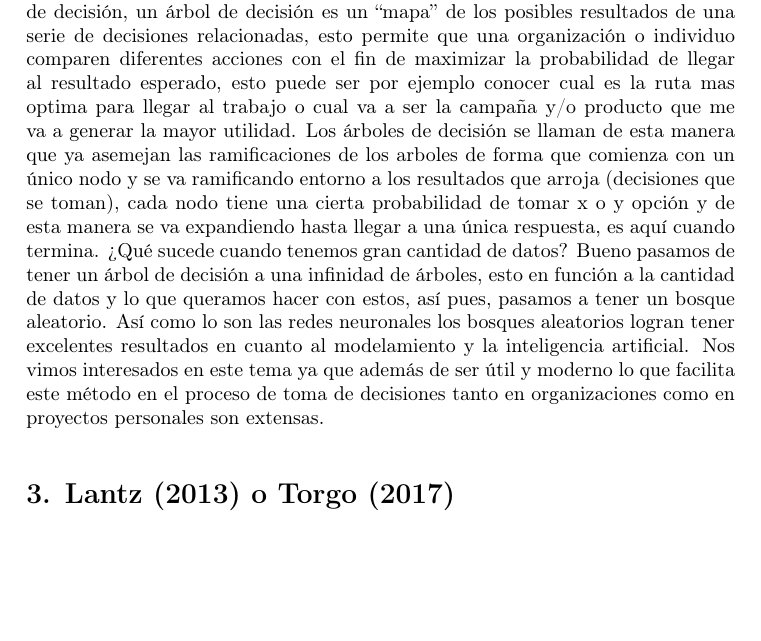
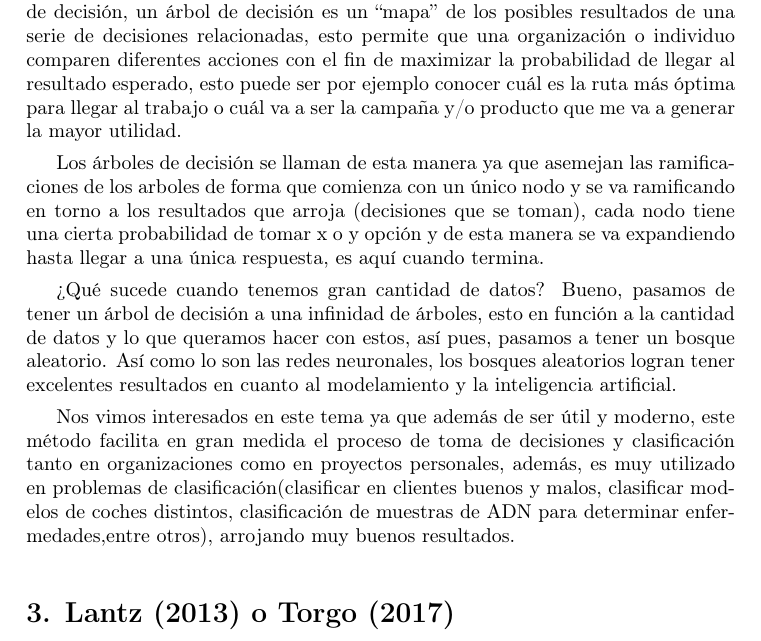
Before and after one commit to KevinChica1128/SEMINARIO, a LaTeX document (INFORME/Guidelines for authors.tex): part of page 2 of 4, cut so that both start at the same text, the shorter picture padded with empty space. Compiled offline with pdfLaTeX; the source files are stored in an older character set and shown here as Unicode.

Commit message:
correción informe

```diff
--- a/INFORME/Guidelines for authors.tex
+++ b/INFORME/Guidelines for authors.tex
@@ -53,9 +55,12 @@ Este tema es interesante para nosotros ya que además de hacer uso de la estadí
 
 \subsection{Bosques aleatorios e impulso(cap 17)}
-El concepto de bosques aleatorios surge con los árboles de decisión o diagramas de decisión, un árbol de decisión es un ``mapa'' de los posibles resultados de una serie de decisiones relacionadas, esto permite que una organización o individuo comparen diferentes acciones con el fin de maximizar la probabilidad de llegar al resultado esperado, esto puede ser por ejemplo conocer cual es la ruta mas optima para llegar al trabajo o cual va a ser la campaña y/o producto que me va a generar la mayor utilidad.
-Los árboles de decisión se llaman de esta manera que ya asemejan las ramificaciones de los arboles de forma que comienza con un único nodo y se va ramificando entorno a los resultados que arroja (decisiones que se toman), cada nodo tiene una cierta probabilidad de tomar x o y opción y de esta manera se va expandiendo hasta llegar a una única respuesta, es aquí cuando termina.
-¿Qué sucede cuando tenemos gran cantidad de datos? Bueno pasamos de tener un árbol de decisión a una infinidad de árboles, esto en función a la cantidad de datos y lo que queramos hacer con estos, así pues, pasamos a tener un bosque aleatorio. Así como lo son las redes neuronales los bosques aleatorios logran tener excelentes resultados en cuanto al modelamiento y la inteligencia artificial.
-Nos vimos interesados en este tema ya que además de ser útil y moderno lo que facilita este método en el proceso de toma de decisiones tanto en organizaciones como en proyectos personales son extensas.
+El concepto de bosques aleatorios surge con los árboles de decisión o diagramas de decisión, un árbol de decisión es un ``mapa'' de los posibles resultados de una serie de decisiones relacionadas, esto permite que una organización o individuo comparen diferentes acciones con el fin de maximizar la probabilidad de llegar al resultado esperado, esto puede ser por ejemplo conocer cuál es la ruta más óptima para llegar al trabajo o cuál va a ser la campaña y/o producto que me va a generar la mayor utilidad.
+
+Los árboles de decisión se llaman de esta manera ya que asemejan las ramificaciones de los arboles de forma que comienza con un único nodo y se va ramificando en torno a los resultados que arroja (decisiones que se toman), cada nodo tiene una cierta probabilidad de tomar x o y opción y de esta manera se va expandiendo hasta llegar a una única respuesta, es aquí cuando termina.
+
+¿Qué sucede cuando tenemos gran cantidad de datos? Bueno, pasamos de tener un árbol de decisión a una infinidad de árboles, esto en función a la cantidad de datos y lo que queramos hacer con estos, así pues, pasamos a tener un bosque aleatorio. Así como lo son las redes neuronales, los bosques aleatorios logran tener excelentes resultados en cuanto al modelamiento y la inteligencia artificial.
+
+Nos vimos interesados en este tema ya que además de ser útil y moderno, este método facilita en gran medida el proceso de toma de decisiones y clasificación tanto en organizaciones como en proyectos personales, además, es muy utilizado en problemas de clasificación(clasificar en clientes buenos y malos, clasificar modelos de coches distintos, clasificación de muestras de ADN para determinar enfermedades,entre otros), arrojando muy buenos resultados.
 
 \section{Lantz (2013) o Torgo (2017)}
 \subsection{Aprendizaje probabilístico - clasificación usando bayes ingenuo(cap 4 - Lantz 2013)}
```
Also changed, not shown: INFORME/Guidelines for authors.pdf, INFORME/Guidelines for authors.tex (8 more changed lines), 3 other files.
